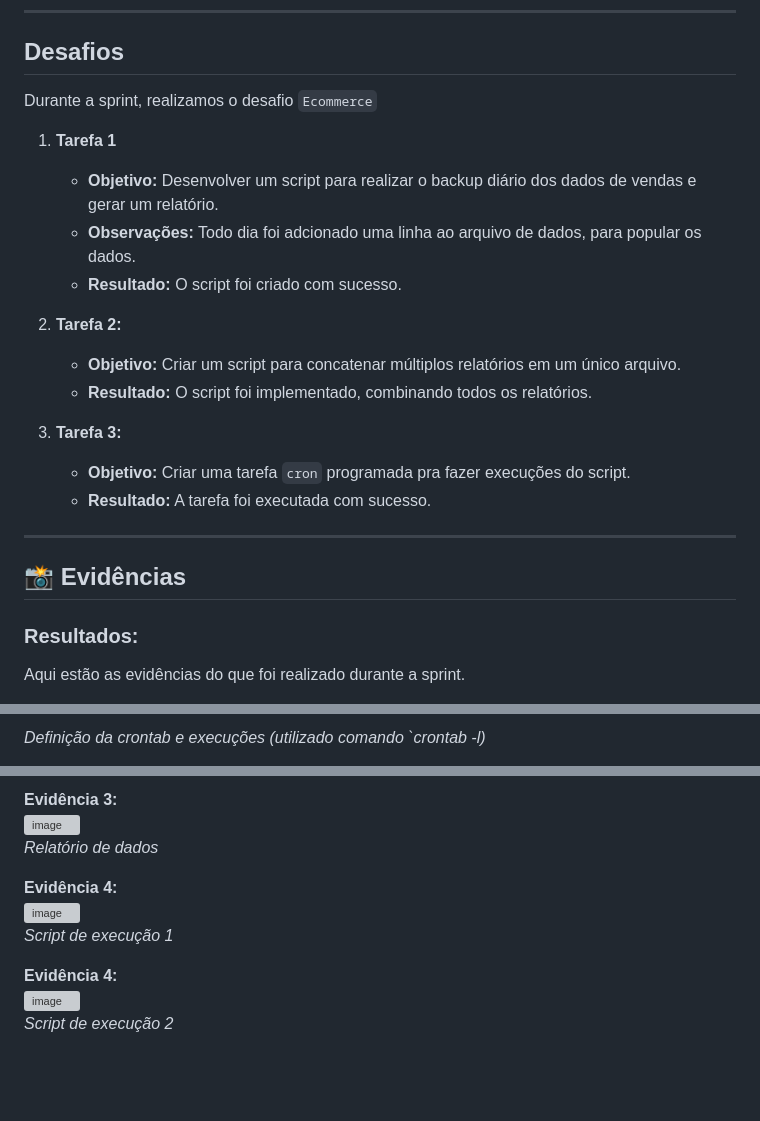
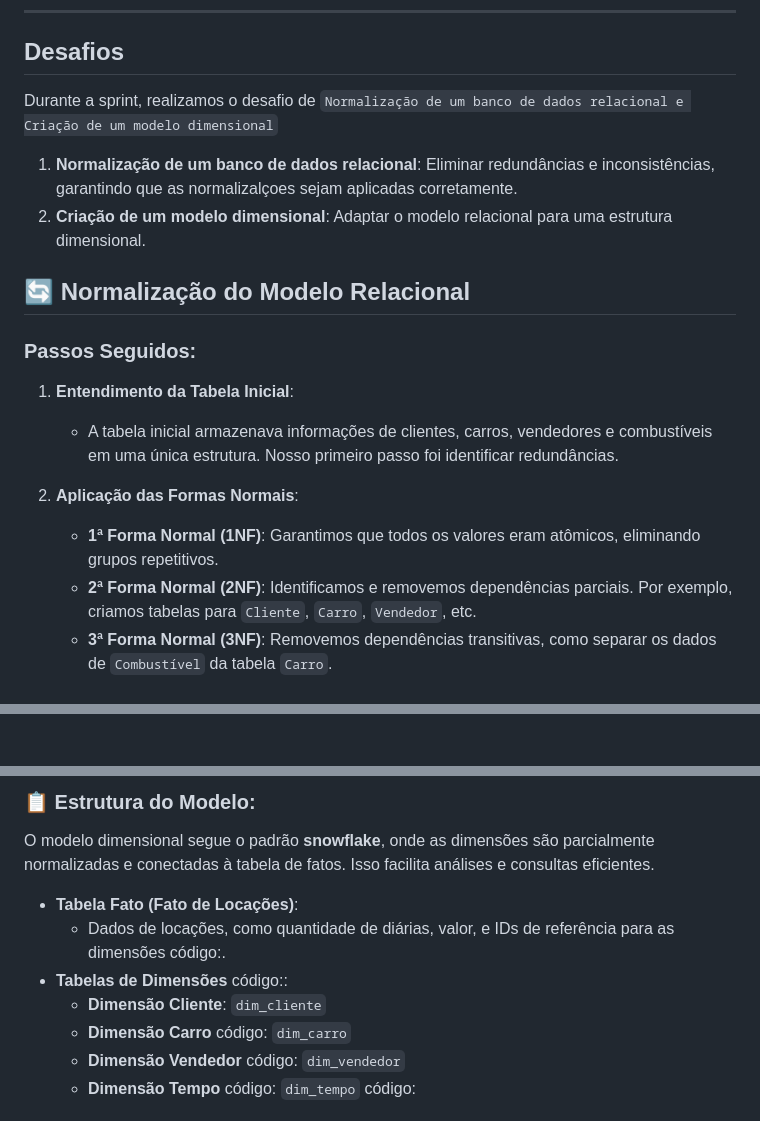
Before and after one commit to manszano/PB-MATHEUS-MANZANO, a Markdown page: Sprint 2/README.md, 3 parts joined by grey strips. Drawn GitHub-style; blank space fills up the shorter version; grey boxes are pictures that could not be loaded.

```diff
--- a/Sprint 2/README.md
+++ b/Sprint 2/README.md
@@ -274,25 +274,21 @@ ORDER BY
 ---
 ## **Desafios**
 
-Durante a sprint, realizamos o desafio `Ecommerce`
+Durante a sprint, realizamos o desafio de `Normalização de um banco de dados relacional e Criação de um modelo dimensional`
 
-1. **Tarefa 1**
-   - **Objetivo:** Desenvolver um script para realizar o backup diário dos dados de vendas e gerar um relatório.
-   - **Observações:** Todo dia foi adcionado uma linha ao arquivo de dados, para popular os dados.
-   - **Resultado:** O script foi criado com sucesso.
+1. **Normalização de um banco de dados relacional**: Eliminar redundâncias e inconsistências, garantindo que as normalizalçoes sejam aplicadas corretamente.
+2. **Criação de um modelo dimensional**: Adaptar o modelo relacional para uma estrutura dimensional.
 
-2. **Tarefa 2:**
-   - **Objetivo:** Criar um script para concatenar múltiplos relatórios em um único arquivo.
-   - **Resultado:** O script foi implementado, combinando todos os relatórios.
 
-3. **Tarefa 3:**
-   - **Objetivo:** Criar uma tarefa `cron` programada pra fazer execuções do script.
-   - **Resultado:** A tarefa foi executada com sucesso.
+## 🔄 Normalização do Modelo Relacional
 
----
+### Passos Seguidos:
 
-## 📸 **Evidências**
+1. **Entendimento da Tabela Inicial**:
+   - A tabela inicial armazenava informações de clientes, carros, vendedores e combustíveis em uma única estrutura. Nosso primeiro passo foi identificar redundâncias.
 
-### **Resultados:**
-Aqui estão as evidências do que foi realizado durante a sprint.
+2. **Aplicação das Formas Normais**:
+   - **1ª Forma Normal (1NF)**: Garantimos que todos os valores eram atômicos, eliminando grupos repetitivos.
+   - **2ª Forma Normal (2NF)**: Identificamos e removemos dependências parciais. Por exemplo, criamos tabelas para `Cliente`, `Carro`, `Vendedor`, etc.
+   - **3ª Forma Normal (3NF)**: Removemos dependências transitivas, como separar os dados de `Combustível` da tabela `Carro`.
 
@@ -302,3 +297,2 @@ Aqui estão as evidências do que foi realizado durante a sprint.
 
-*Definição da crontab e execuções (utilizado comando `crontab -l)*
 
@@ -309,13 +300,13 @@ Aqui estão as evidências do que foi realizado durante a sprint.
 
-**Evidência 3:**\
-![image](https://github.com/user-attachments/assets/33c15df6-5332-43ba-9ba2-372c7abd3fbf)\
-*Relatório de dados*
+### 📋 Estrutura do Modelo:
 
-**Evidência 4:**\
-![image](https://github.com/user-attachments/assets/60ee75cc-fcbe-4351-8b31-9bd71ebe7f91)\
-*Script de execução 1*
+O modelo dimensional segue o padrão **snowflake**, onde as dimensões são parcialmente normalizadas e conectadas à tabela de fatos. Isso facilita análises e consultas eficientes.
 
-**Evidência 4:**\
-![image](https://github.com/user-attachments/assets/82c2cbca-b522-4cd6-b23d-42d4356ade98)\
-*Script de execução 2*
+- **Tabela Fato (Fato de Locações)**:
+  - Dados de locações, como quantidade de diárias, valor, e IDs de referência para as dimensões código:.
+- **Tabelas de Dimensões** código::
+  - **Dimensão Cliente**: `dim_cliente`
+  - **Dimensão Carro** código: `dim_carro`
+  - **Dimensão Vendedor** código: `dim_vendedor`
+  - **Dimensão Tempo** código: `dim_tempo` código:
 
```
Also changed, not shown: other parts of Sprint 2/README.md (+8 -8 lines).
